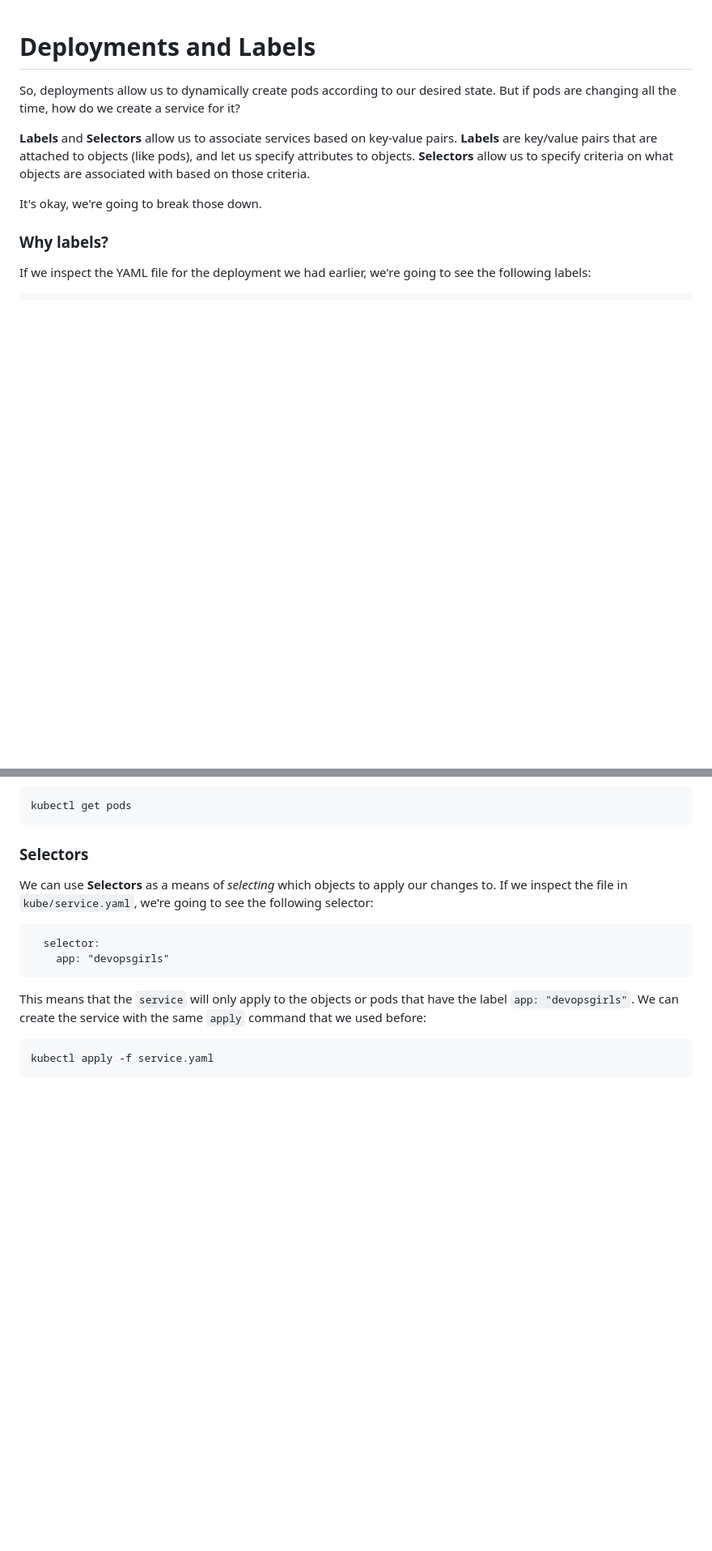
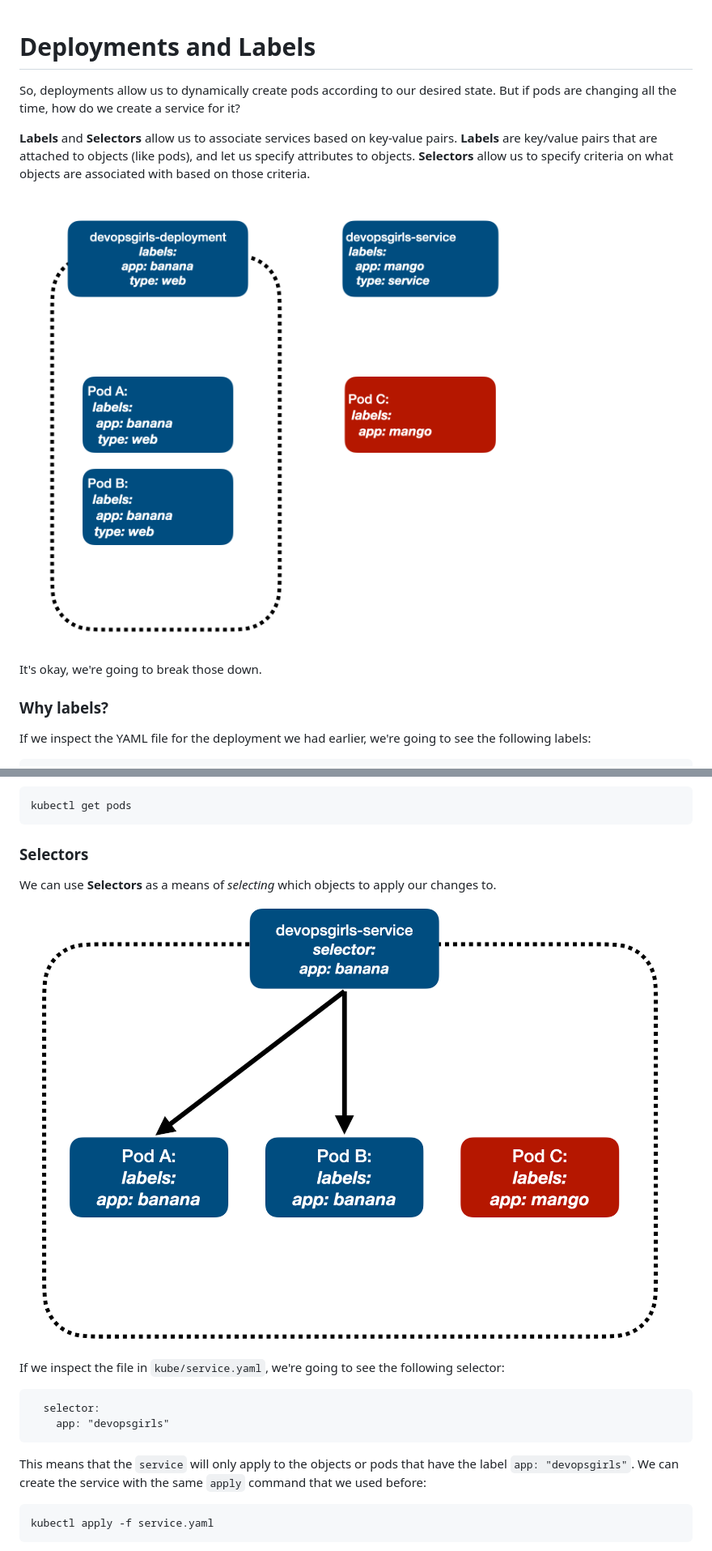
Before and after one commit to DevOps-Represent/from-docker-to-kubernetes, a Markdown page: 7-Labels.md, 2 parts joined by grey strips. Shown: that part at 81% size. GitHub-like rendering; pictures changed too: images/13-labels.png (added), images/13-selectors.png (added); blank space fills up the shorter version.

````diff
--- a/7-Labels.md
+++ b/7-Labels.md
@@ -3,6 +3,8 @@
 So, deployments allow us to dynamically create pods according to our desired state. But if pods are changing all the time, how do we create a service for it?
 
 **Labels** and **Selectors** allow us to associate services based on key-value pairs. **Labels** are key/value pairs that are attached to objects (like pods), and let us specify attributes to objects. **Selectors** allow us to specify criteria on what objects are associated with based on those criteria.
+
+![Kubes](/images/13-labels.png)
 
 It's okay, we're going to break those down.
 
@@ -42,7 +44,11 @@ kubectl get pods
 
 ### Selectors
 
-We can use **Selectors** as a means of *selecting* which objects to apply our changes to. If we inspect the file in `kube/service.yaml`, we're going to see the following selector:
+We can use **Selectors** as a means of *selecting* which objects to apply our changes to.
+
+![Kubes](/images/13-selectors.png)
+
+If we inspect the file in `kube/service.yaml`, we're going to see the following selector:
 
 ```
   selector:
````
Also changed, not shown: 1 other file.
